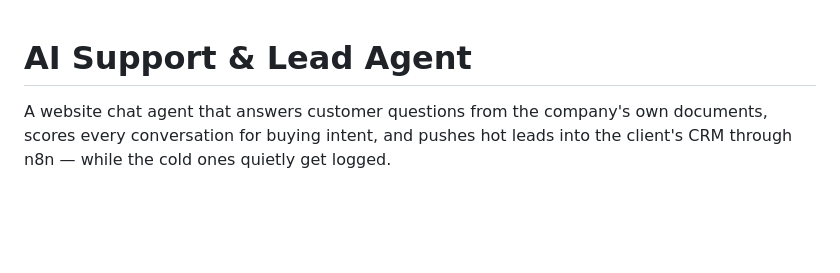
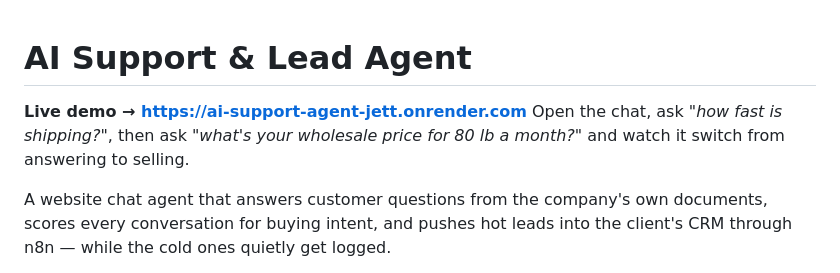
Before and after one commit to whykucher/ai-support-agent, a Markdown page: README.md, the part around the change. Rendered like a GitHub page; blank space fills up the shorter version.

Commit message:
Add live demo URL

```diff
--- a/README.md
+++ b/README.md
@@ -1,4 +1,8 @@
 # AI Support & Lead Agent
+
+**Live demo → <https://ai-support-agent-jett.onrender.com>**
+Open the chat, ask *"how fast is shipping?"*, then ask *"what's your wholesale
+price for 80 lb a month?"* and watch it switch from answering to selling.
 
 A website chat agent that answers customer questions from the company's own
 documents, scores every conversation for buying intent, and pushes hot leads
```
Also changed, not shown: docs/SETUP-RU.md (+8 -1 lines).
